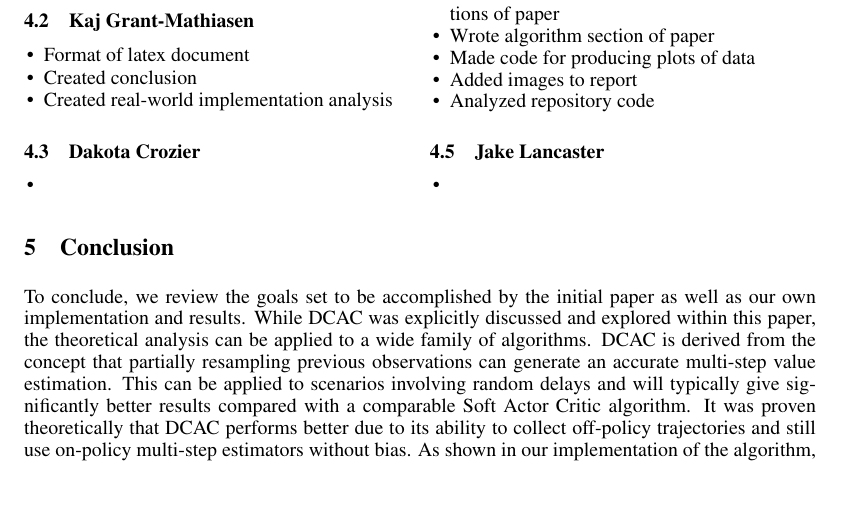
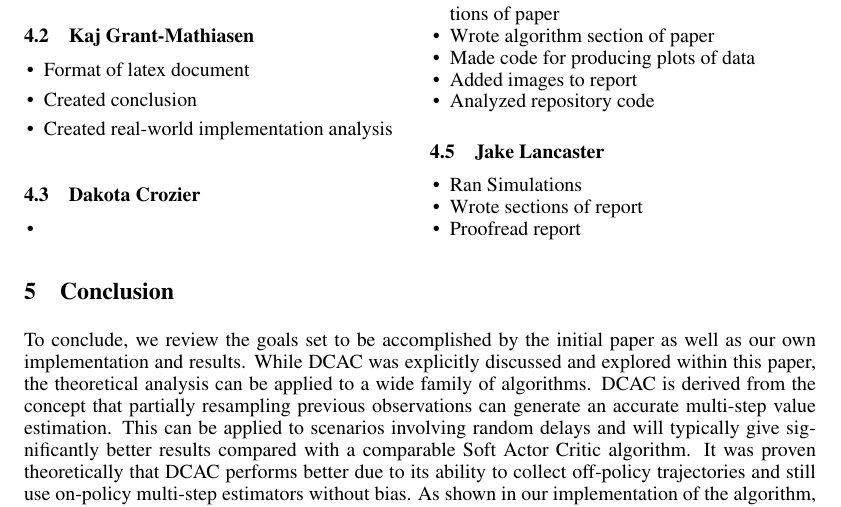
Before and after one commit to DavidBech/group11_finalReport, a LaTeX paper (cmpt310FinalProject.tex): part of page 6 of 6, cut so that both start at the same text. Compiled offline with pdfLaTeX.

Commit message:
Update cmpt310FinalProject.tex

```diff
--- a/cmpt310FinalProject.tex
+++ b/cmpt310FinalProject.tex
@@ -247,7 +247,9 @@ Each graph however, establishes a solid uptrend in performance, and with more st
 
 \subsection{Jake Lancaster}
 \begin{itemize}[itemsep=-2pt,topsep=-5pt, leftmargin=10pt]
-\item
+\item Ran Simulations
+\item Wrote sections of report
+\item Proofread report
 \end{itemize}
 
 \end{multicols}
```
